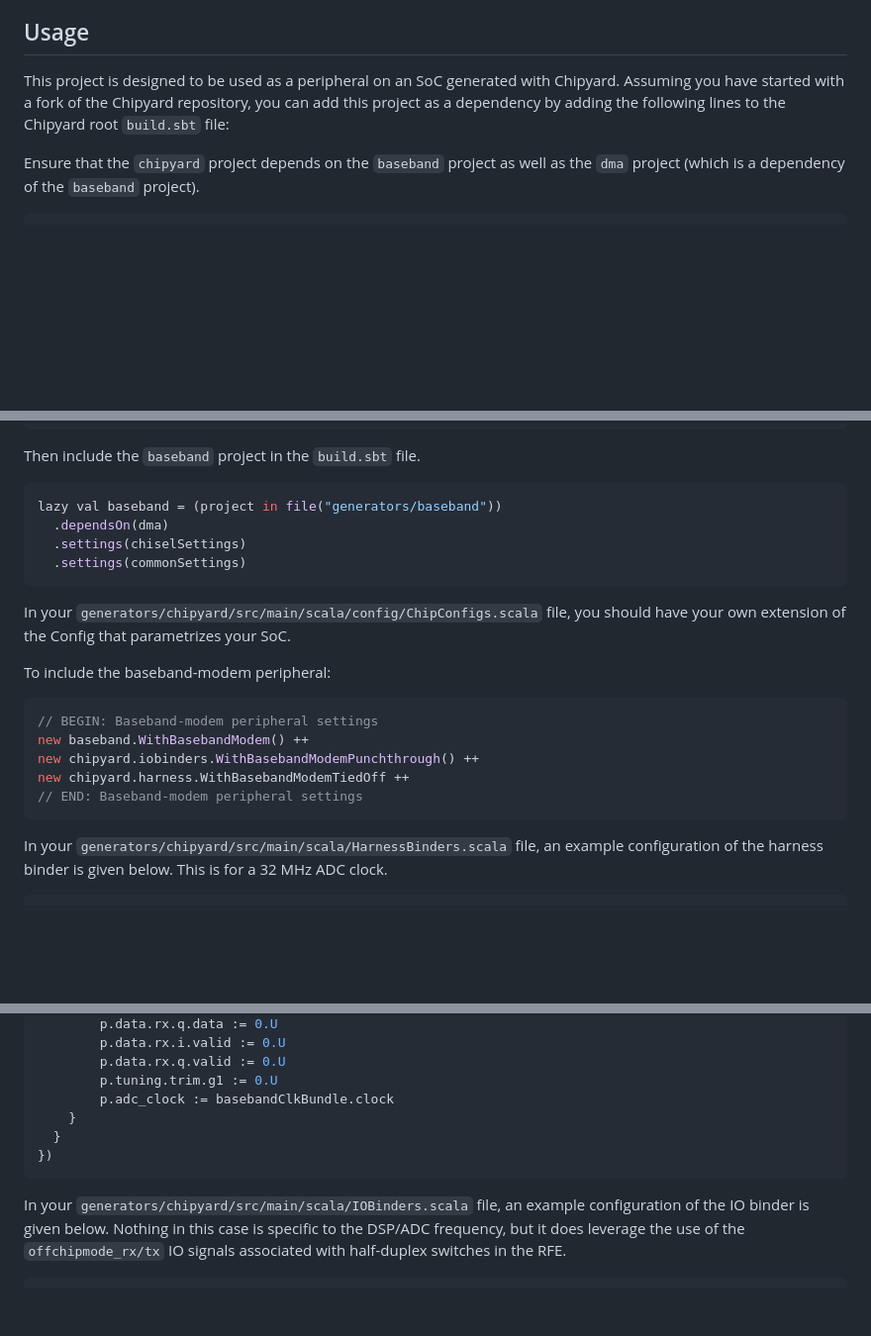
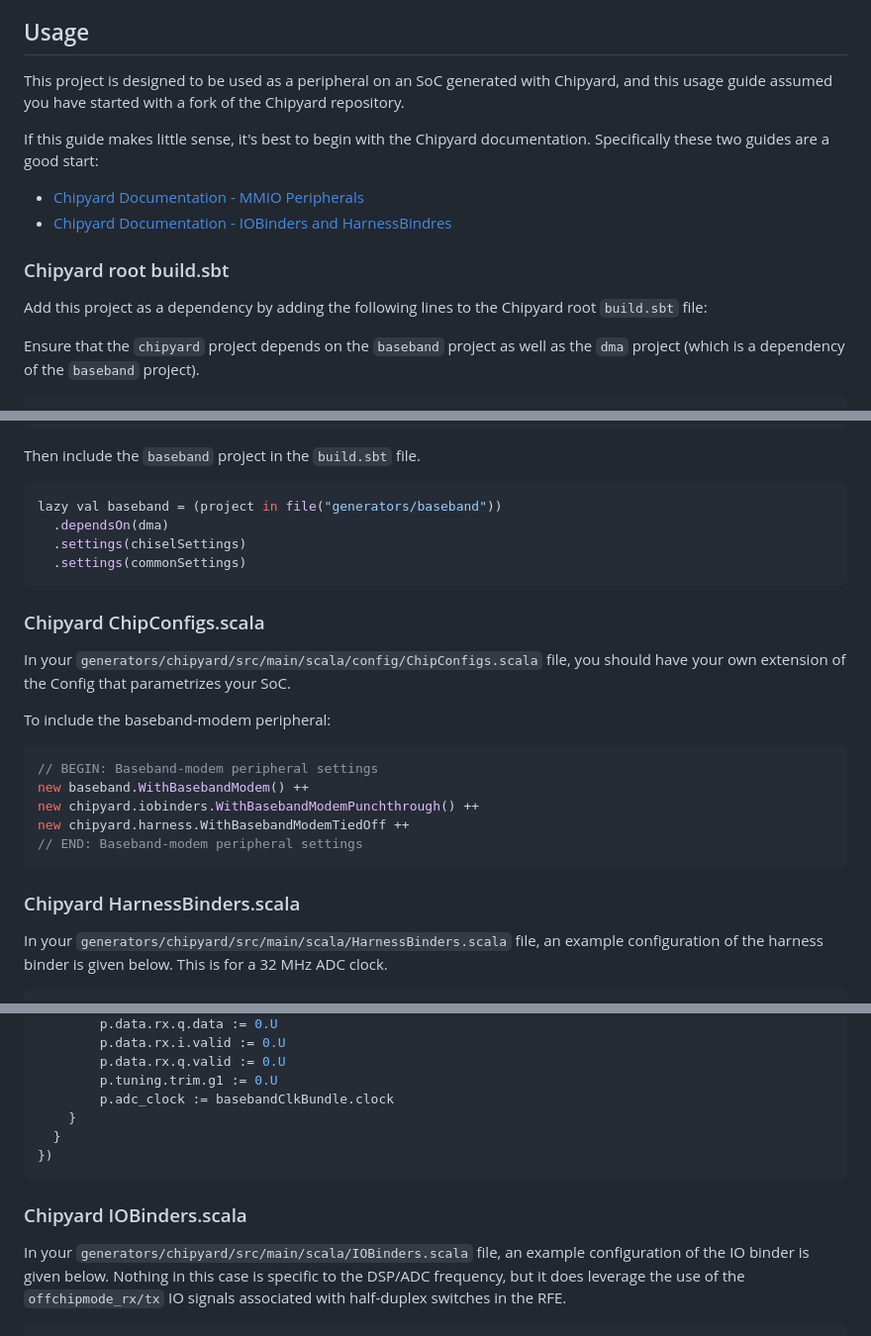
Before and after one commit to ucb-bar/baseband-modem, a Markdown page: README.md, 3 parts joined by grey strips. Shown: that part at 99% size. Rendered like a GitHub page; blank space fills up the shorter version.

Commit message:
README fix bad link, better usage guide

````diff
--- a/README.md
+++ b/README.md
@@ -19,7 +19,16 @@ The full technical documentation includes the register map enumeration, interrup
 
 ## Usage
 
-This project is designed to be used as a peripheral on an SoC generated with Chipyard. Assuming you have started with a fork of the Chipyard repository, you can add this project as a dependency by adding the following lines to the Chipyard root `build.sbt` file:
+This project is designed to be used as a peripheral on an SoC generated with Chipyard, and this usage guide assumed you have started with a fork of the Chipyard repository.
+
+If this guide makes little sense, it's best to begin with the Chipyard documentation. Specifically these two guides are a good start:
+
+- [Chipyard Documentation - MMIO Peripherals](https://chipyard.readthedocs.io/en/stable/Customization/MMIO-Peripherals.html)
+- [Chipyard Documentation - IOBinders and HarnessBindres](https://chipyard.readthedocs.io/en/stable/Customization/IOBinders.html)
+
+### Chipyard root build.sbt
+
+Add this project as a dependency by adding the following lines to the Chipyard root `build.sbt` file:
 
 Ensure that the `chipyard` project depends on the `baseband` project as well as the `dma` project (which is a dependency of the `baseband` project).
 
@@ -43,6 +52,7 @@ lazy val baseband = (project in file("generators/baseband"))
   .settings(commonSettings)
 ```
 
+### Chipyard ChipConfigs.scala
 In your `generators/chipyard/src/main/scala/config/ChipConfigs.scala` file, you should have your own extension
 of the Config that parametrizes your SoC.
 
@@ -56,6 +66,7 @@ new chipyard.harness.WithBasebandModemTiedOff ++
 // END: Baseband-modem peripheral settings
 ```
 
+### Chipyard HarnessBinders.scala
 In your `generators/chipyard/src/main/scala/HarnessBinders.scala` file, an example configuration of the harness binder is given below. This is for a 32 MHz ADC clock.
 
 ```scala
@@ -79,6 +90,8 @@ class WithBasebandModemTiedOff extends OverrideHarnessBinder({
 })
 ```
 
+### Chipyard IOBinders.scala
+
 In your `generators/chipyard/src/main/scala/IOBinders.scala` file, an example configuration of the IO binder is given below. Nothing in this case is specific to the DSP/ADC frequency, but it does leverage the use of the `offchipmode_rx/tx` IO signals associated with half-duplex switches in the RFE.
 
 ```scala
````
Also changed, not shown: other parts of README.md (+1 -1 lines).
